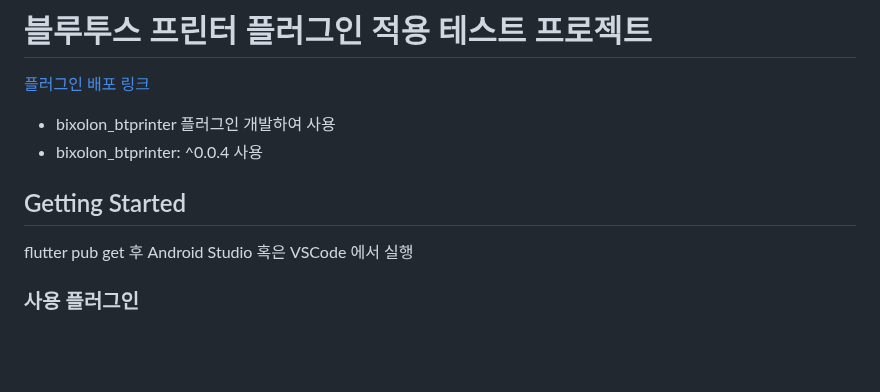
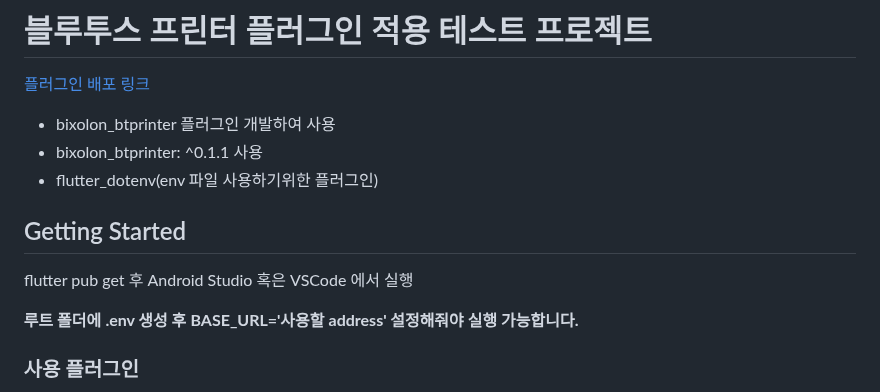
Before and after one commit to jeongyeon-park/WebViewSource, a Markdown page: README.md, the part around the change. GitHub-like rendering; blank space fills up the shorter version.

Commit message:
chore: update README.md

```diff
--- a/README.md
+++ b/README.md
@@ -2,10 +2,14 @@
 
  [플러그인 배포 링크](https://pub.dev/packages/bixolon_btprinter)
 - bixolon_btprinter 플러그인 개발하여 사용
-- bixolon_btprinter: ^0.0.4 사용
+- bixolon_btprinter: ^0.1.1 사용
+- flutter_dotenv(env 파일 사용하기위한 플러그인)
 
 ## Getting Started
 flutter pub get 후 Android Studio 혹은 VSCode 에서 실행
+
+**루트 폴더에 .env 생성 후 BASE_URL='사용할 address' 설정해줘야 실행 가능합니다.**
+
 
 ### 사용 플러그인
 - bixolon_btprinter
```
